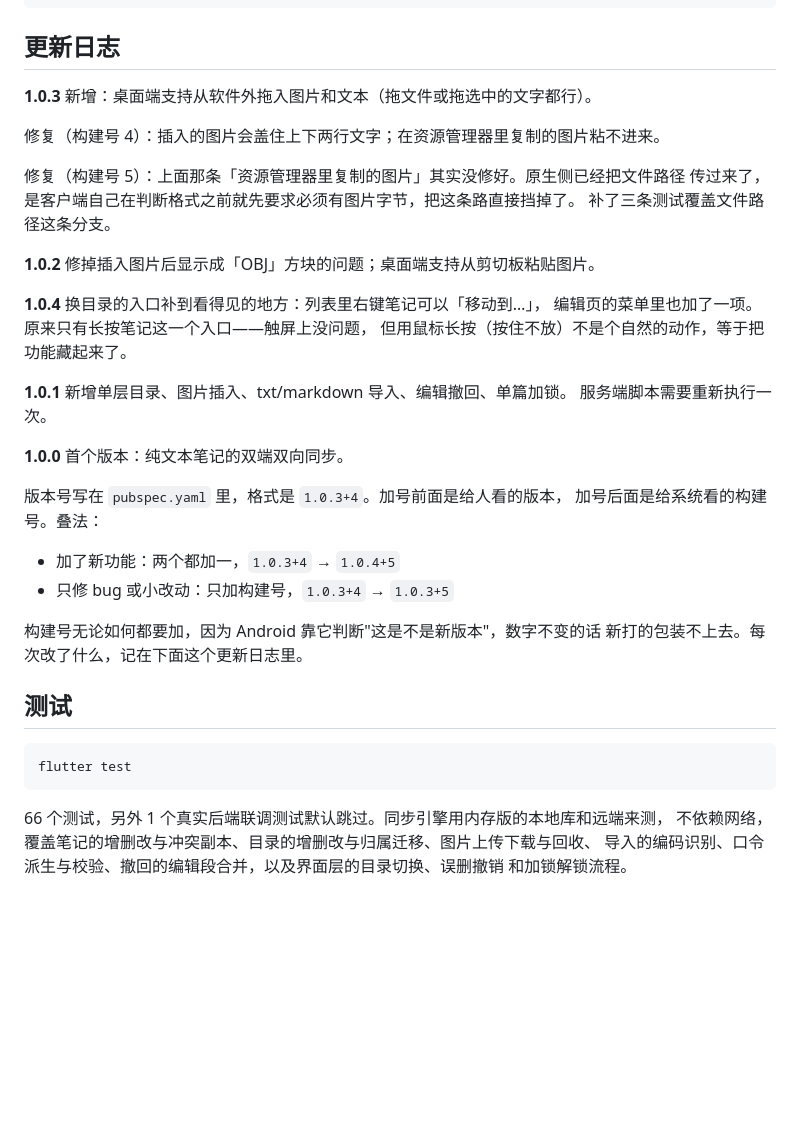
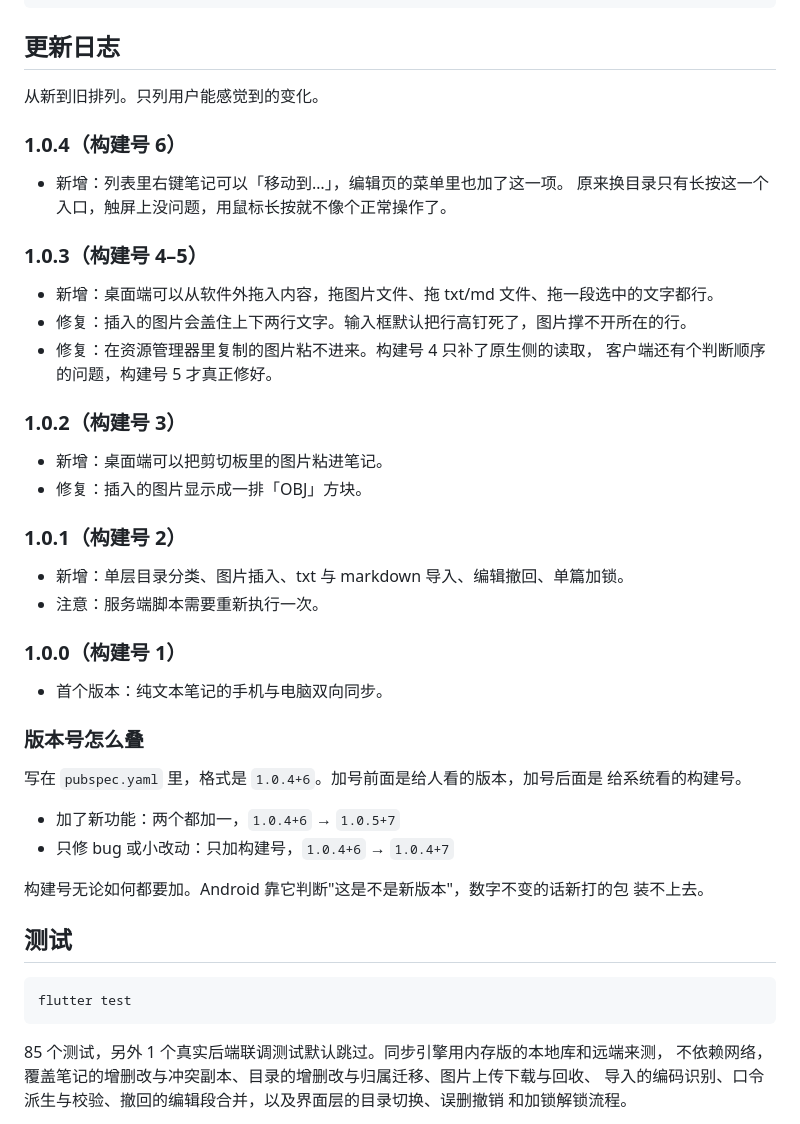
Before and after one commit to CherieHana/sync-notes, a Markdown page: README.md, the part around the change. Rendered like a GitHub page; blank space fills up the shorter version.

Commit message:
整理 README 的更新日志
之前是边改边往后追加，导致版本号顺序乱掉了：1.0.3、构建号 4 的修复、
构建号 5 的修复、1.0.2、1.0.4、1.0.1、1.0.0 这样排下来，而且版本号
叠法那段还夹在条目中间。

改成从新到旧排列，每个版本一个小标题（带构建号区间），下面按「新增」
「修复」分条。版本号叠法单独成为一个子节放在最后。

顺带修掉一处过期数字：测试数量写的还是 66，实际 85。

````diff
--- a/README.md
+++ b/README.md
@@ -166,33 +166,44 @@ test/                测试
 
 ## 更新日志
 
-**1.0.3** 新增：桌面端支持从软件外拖入图片和文本（拖文件或拖选中的文字都行）。
+从新到旧排列。只列用户能感觉到的变化。
 
-修复（构建号 4）：插入的图片会盖住上下两行文字；在资源管理器里复制的图片粘不进来。
+### 1.0.4（构建号 6）
 
-修复（构建号 5）：上面那条「资源管理器里复制的图片」其实没修好。原生侧已经把文件路径
-传过来了，是客户端自己在判断格式之前就先要求必须有图片字节，把这条路直接挡掉了。
-补了三条测试覆盖文件路径这条分支。
+- 新增：列表里右键笔记可以「移动到…」，编辑页的菜单里也加了这一项。
+  原来换目录只有长按这一个入口，触屏上没问题，用鼠标长按就不像个正常操作了。
 
-**1.0.2** 修掉插入图片后显示成「OBJ」方块的问题；桌面端支持从剪切板粘贴图片。
+### 1.0.3（构建号 4–5）
 
-**1.0.4** 换目录的入口补到看得见的地方：列表里右键笔记可以「移动到…」，
-编辑页的菜单里也加了一项。原来只有长按笔记这一个入口——触屏上没问题，
-但用鼠标长按（按住不放）不是个自然的动作，等于把功能藏起来了。
+- 新增：桌面端可以从软件外拖入内容，拖图片文件、拖 txt/md 文件、拖一段选中的文字都行。
+- 修复：插入的图片会盖住上下两行文字。输入框默认把行高钉死了，图片撑不开所在的行。
+- 修复：在资源管理器里复制的图片粘不进来。构建号 4 只补了原生侧的读取，
+  客户端还有个判断顺序的问题，构建号 5 才真正修好。
 
-**1.0.1** 新增单层目录、图片插入、txt/markdown 导入、编辑撤回、单篇加锁。
-服务端脚本需要重新执行一次。
+### 1.0.2（构建号 3）
 
-**1.0.0** 首个版本：纯文本笔记的双端双向同步。
+- 新增：桌面端可以把剪切板里的图片粘进笔记。
+- 修复：插入的图片显示成一排「OBJ」方块。
 
-版本号写在 `pubspec.yaml` 里，格式是 `1.0.3+4`。加号前面是给人看的版本，
-加号后面是给系统看的构建号。叠法：
+### 1.0.1（构建号 2）
 
-- 加了新功能：两个都加一，`1.0.3+4` → `1.0.4+5`
-- 只修 bug 或小改动：只加构建号，`1.0.3+4` → `1.0.3+5`
+- 新增：单层目录分类、图片插入、txt 与 markdown 导入、编辑撤回、单篇加锁。
+- 注意：服务端脚本需要重新执行一次。
 
-构建号无论如何都要加，因为 Android 靠它判断"这是不是新版本"，数字不变的话
-新打的包装不上去。每次改了什么，记在下面这个更新日志里。
+### 1.0.0（构建号 1）
+
+- 首个版本：纯文本笔记的手机与电脑双向同步。
+
+### 版本号怎么叠
+
+写在 `pubspec.yaml` 里，格式是 `1.0.4+6`。加号前面是给人看的版本，加号后面是
+给系统看的构建号。
+
+- 加了新功能：两个都加一，`1.0.4+6` → `1.0.5+7`
+- 只修 bug 或小改动：只加构建号，`1.0.4+6` → `1.0.4+7`
+
+构建号无论如何都要加。Android 靠它判断"这是不是新版本"，数字不变的话新打的包
+装不上去。
 
 ## 测试
 
@@ -200,7 +211,7 @@ test/                测试
 flutter test
 ```
 
-66 个测试，另外 1 个真实后端联调测试默认跳过。同步引擎用内存版的本地库和远端来测，
+85 个测试，另外 1 个真实后端联调测试默认跳过。同步引擎用内存版的本地库和远端来测，
 不依赖网络，覆盖笔记的增删改与冲突副本、目录的增删改与归属迁移、图片上传下载与回收、
 导入的编码识别、口令派生与校验、撤回的编辑段合并，以及界面层的目录切换、误删撤销
 和加锁解锁流程。
````
